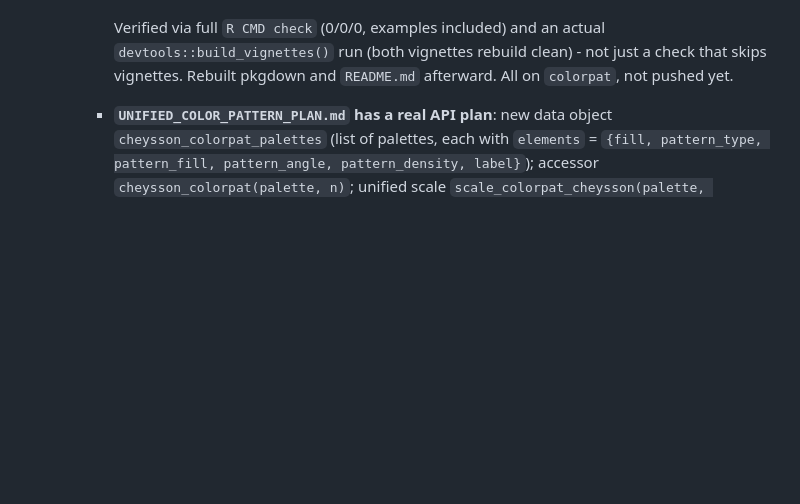
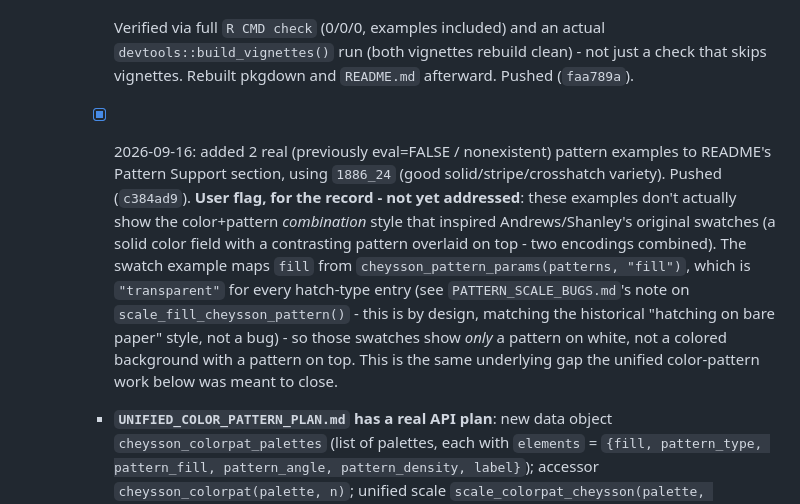
Before and after one commit to friendly/ggCheysson, a Markdown page: dev/TASKS.md, the part around the change. Rendered like a GitHub page; blank space fills up the shorter version.

Commit message:
Note unresolved color+pattern-combination gap in README examples

```diff
--- a/dev/TASKS.md
+++ b/dev/TASKS.md
@@ -296,8 +296,19 @@ even after another machine's `.git` has been moved out.
 
       Verified via full `R CMD check` (0/0/0, examples included) and an actual
       `devtools::build_vignettes()` run (both vignettes rebuild clean) - not just a check that
-      skips vignettes. Rebuilt pkgdown and `README.md` afterward. All on `colorpat`, not pushed
-      yet.
+      skips vignettes. Rebuilt pkgdown and `README.md` afterward. Pushed (`faa789a`).
+
+    - [x] 2026-09-16: added 2 real (previously eval=FALSE / nonexistent) pattern examples to
+      README's Pattern Support section, using `1886_24` (good solid/stripe/crosshatch variety).
+      Pushed (`c384ad9`). **User flag, for the record - not yet addressed**: these examples don't
+      actually show the color+pattern *combination* style that inspired Andrews/Shanley's
+      original swatches (a solid color field with a contrasting pattern overlaid on top - two
+      encodings combined). The swatch example maps `fill` from
+      `cheysson_pattern_params(patterns, "fill")`, which is `"transparent"` for every hatch-type
+      entry (see `PATTERN_SCALE_BUGS.md`'s note on `scale_fill_cheysson_pattern()` - this is by
+      design, matching the historical "hatching on bare paper" style, not a bug) - so those
+      swatches show *only* a pattern on white, not a colored background with a pattern on top.
+      This is the same underlying gap the unified color-pattern work below was meant to close.
 
     - **`UNIFIED_COLOR_PATTERN_PLAN.md` has a real API plan**: new data object
       `cheysson_colorpat_palettes` (list of palettes, each with `elements` =
```
